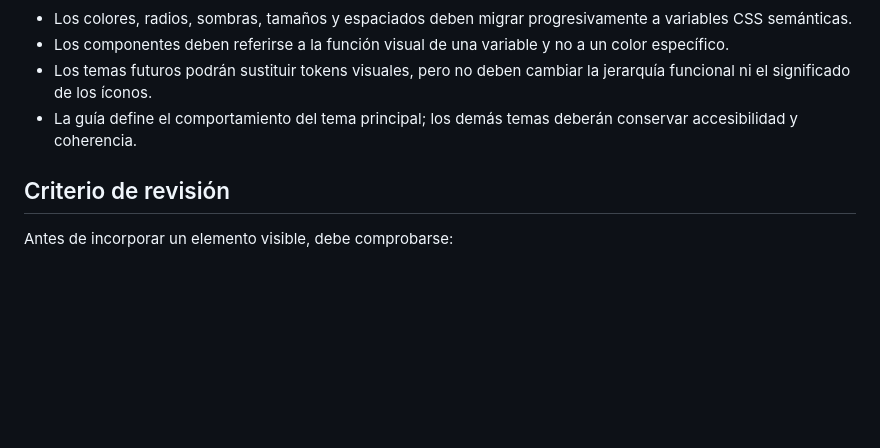
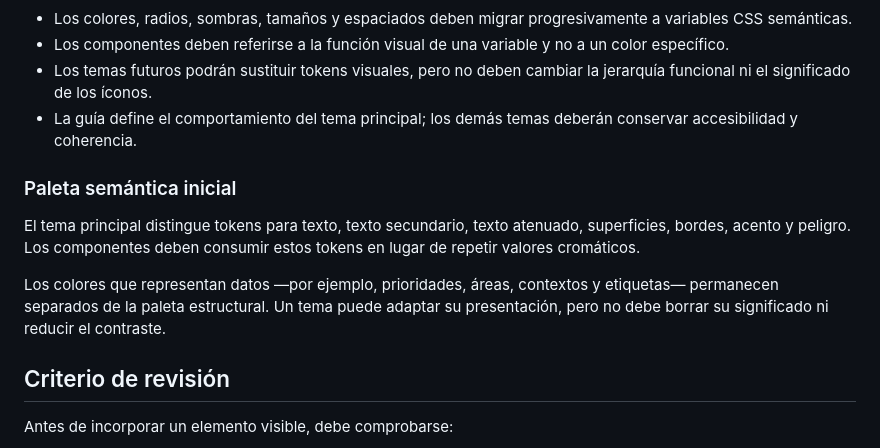
Before and after one commit to leonardotor-lm/Task-Engine-V2, a Markdown page: docs/design/VISUAL-GUIDE.md, the part around the change. Rendered like a GitHub page; blank space fills up the shorter version.

Commit message:
Add semantic visual tokens

```diff
--- a/docs/design/VISUAL-GUIDE.md
+++ b/docs/design/VISUAL-GUIDE.md
@@ -172,6 +172,12 @@ Ningún estado debe comunicarse solamente mediante un cambio de color difícil d
 - Los temas futuros podrán sustituir tokens visuales, pero no deben cambiar la jerarquía funcional ni el significado de los íconos.
 - La guía define el comportamiento del tema principal; los demás temas deberán conservar accesibilidad y coherencia.
 
+### Paleta semántica inicial
+
+El tema principal distingue tokens para texto, texto secundario, texto atenuado, superficies, bordes, acento y peligro. Los componentes deben consumir estos tokens en lugar de repetir valores cromáticos.
+
+Los colores que representan datos —por ejemplo, prioridades, áreas, contextos y etiquetas— permanecen separados de la paleta estructural. Un tema puede adaptar su presentación, pero no debe borrar su significado ni reducir el contraste.
+
 ## Criterio de revisión
 
 Antes de incorporar un elemento visible, debe comprobarse:
```
